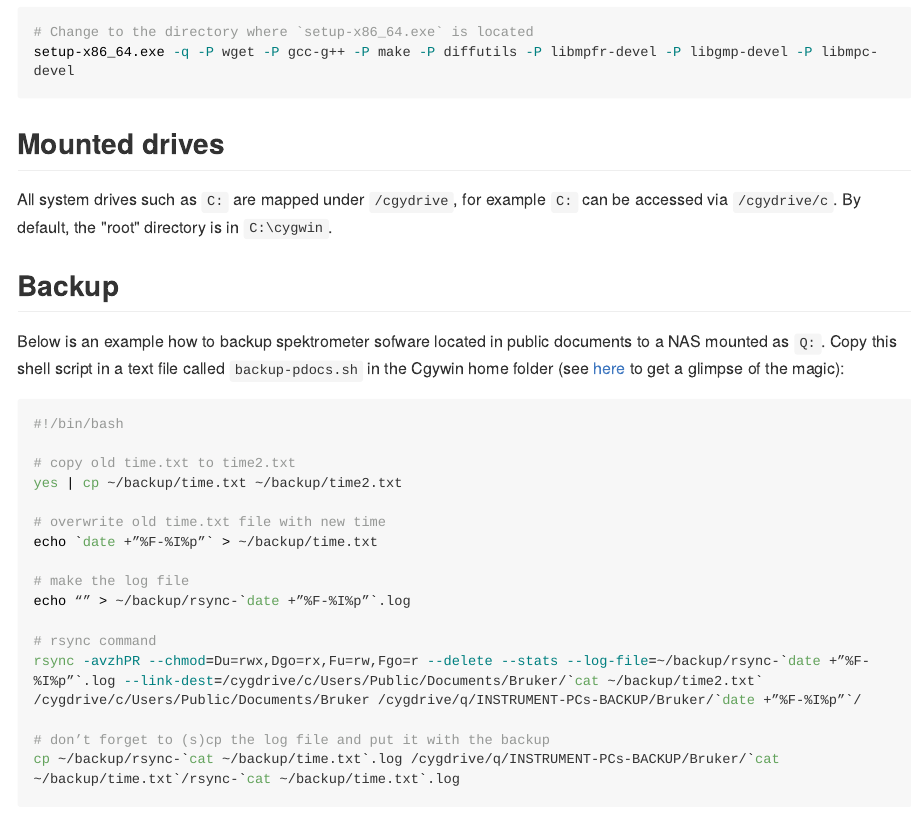
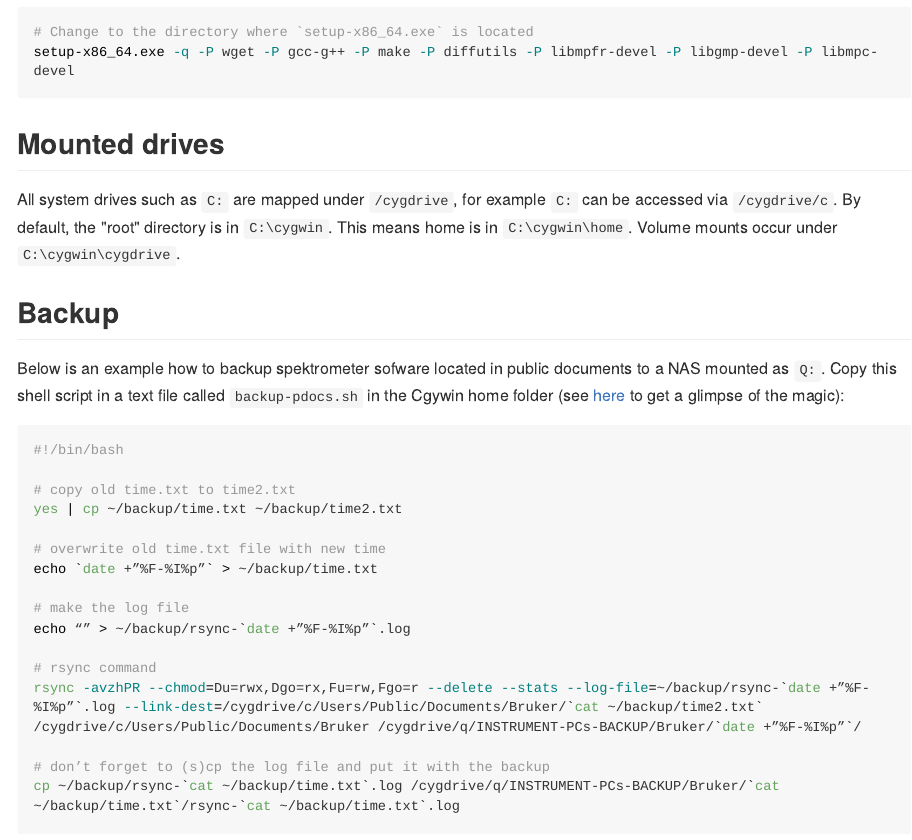
Before and after one commit to philipp-baumann/cgywin-tricks, an R Markdown document (README.Rmd): the page in a window 1100 px wide, from 580 px down. The pictures show the output file README.md that the author committed with the source, drawn offline in the style of GitHub; long lines of code are wrapped.

Commit message:
Fix misspelling; volume mounts

```diff
--- a/README.Rmd
+++ b/README.Rmd
@@ -33,7 +33,7 @@ setup-x86_64.exe -q -P wget -P gcc-g++ -P make -P diffutils -P libmpfr-devel -P
 
 ## Mounted drives
 
-All system drives such as `C:` are mapped under `/cgydrive`, for example `C:` can be accessed via `/cgydrive/c`. By default, the "root" directory is in `C:\cygwin`.
+All system drives such as `C:` are mapped under `/cygdrive`, for example `C:` can be accessed via `/cygdrive/c`. By default, the "root" directory is in `C:\cygwin`. This means home is in `C:\cygwin\home`. Volume mounts occur under `C:\cygwin\cygdrive`.
 
 
 ## Backup
```
Also changed, not shown: README.md.
